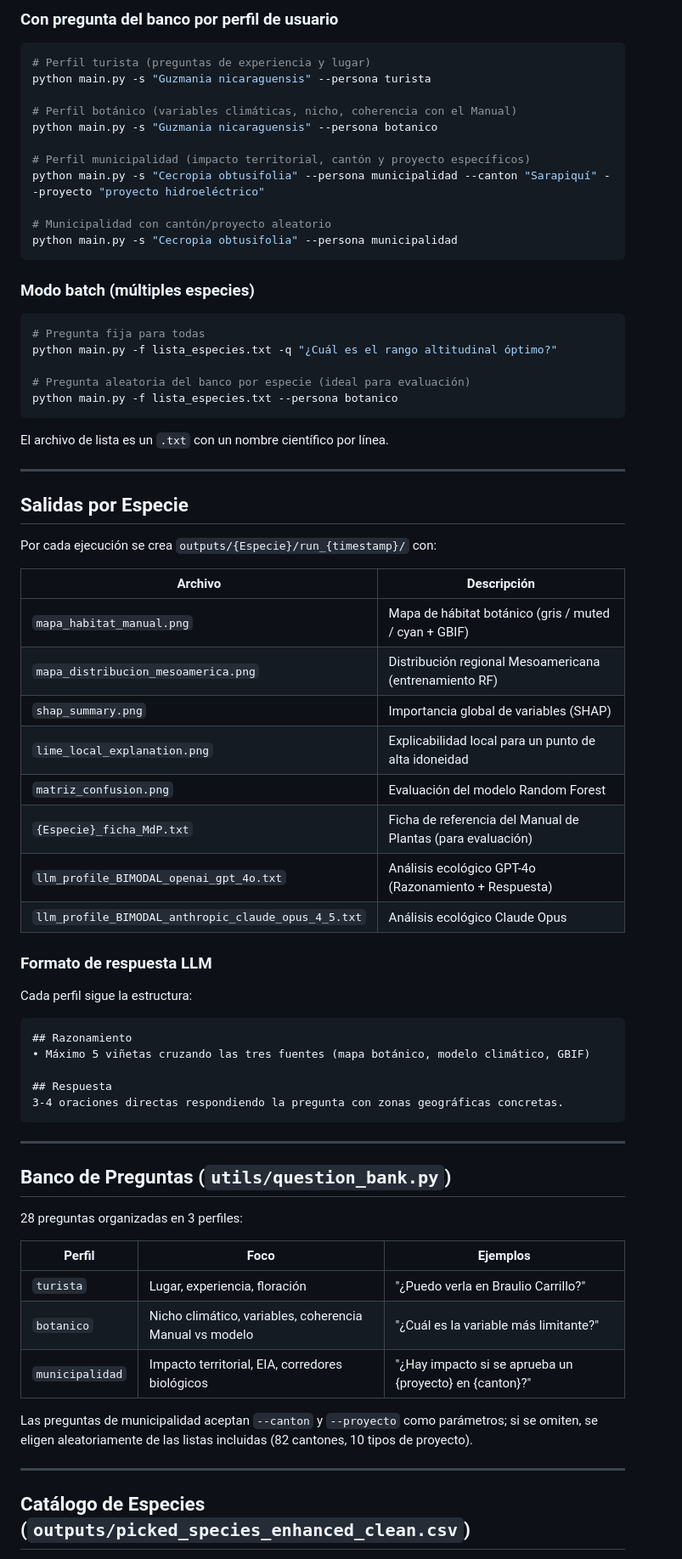
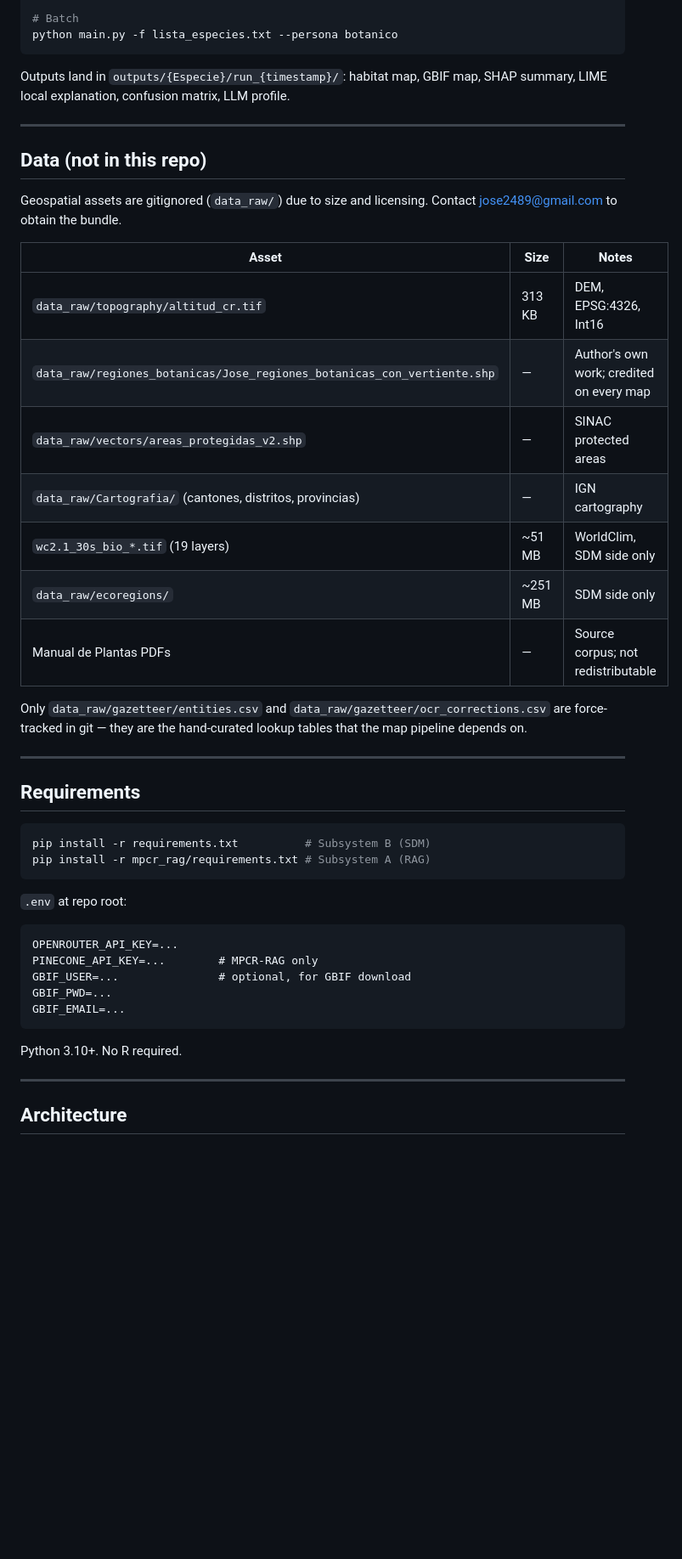
Before and after one commit to jose2489/CR-BioLM, a Markdown page: README.md, the part around one of its changes. Shown at 85% size. GitHub-like rendering; blank space fills up the shorter version.

````diff
--- a/README.md
+++ b/README.md
@@ -71,75 +70,53 @@ python main.py -s "Quercus costaricensis" -q "¿Cómo le afecta el cambio climá
 
-### Con pregunta del banco por perfil de usuario
-
-```bash
-# Perfil turista (preguntas de experiencia y lugar)
-python main.py -s "Guzmania nicaraguensis" --persona turista
-
-# Perfil botánico (variables climáticas, nicho, coherencia con el Manual)
-python main.py -s "Guzmania nicaraguensis" --persona botanico
-
-# Perfil municipalidad (impacto territorial, cantón y proyecto específicos)
-python main.py -s "Cecropia obtusifolia" --persona municipalidad --canton "Sarapiquí" --proyecto "proyecto hidroeléctrico"
-
-# Municipalidad con cantón/proyecto aleatorio
-python main.py -s "Cecropia obtusifolia" --persona municipalidad
-```
-
-### Modo batch (múltiples especies)
-
-```bash
-# Pregunta fija para todas
-python main.py -f lista_especies.txt -q "¿Cuál es el rango altitudinal óptimo?"
-
-# Pregunta aleatoria del banco por especie (ideal para evaluación)
+# Batch
 python main.py -f lista_especies.txt --persona botanico
 ```
 
-El archivo de lista es un `.txt` con un nombre científico por línea.
+Outputs land in `outputs/{Especie}/run_{timestamp}/`: habitat map, GBIF map,
+SHAP summary, LIME local explanation, confusion matrix, LLM profile.
 
 ---
 
-## Salidas por Especie
+## Data (not in this repo)
 
-Por cada ejecución se crea `outputs/{Especie}/run_{timestamp}/` con:
+Geospatial assets are gitignored (`data_raw/`) due to size and licensing.
+Contact jose2489@gmail.com to obtain the bundle.
 
-| Archivo | Descripción |
-|---|---|
-| `mapa_habitat_manual.png` | Mapa de hábitat botánico (gris / muted / cyan + GBIF) |
-| `mapa_distribucion_mesoamerica.png` | Distribución regional Mesoamericana (entrenamiento RF) |
-| `shap_summary.png` | Importancia global de variables (SHAP) |
-| `lime_local_explanation.png` | Explicabilidad local para un punto de alta idoneidad |
-| `matriz_confusion.png` | Evaluación del modelo Random Forest |
-| `{Especie}_ficha_MdP.txt` | Ficha de referencia del Manual de Plantas (para evaluación) |
-| `llm_profile_BIMODAL_openai_gpt_4o.txt` | Análisis ecológico GPT-4o (Razonamiento + Respuesta) |
-| `llm_profile_BIMODAL_anthropic_claude_opus_4_5.txt` | Análisis ecológico Claude Opus |
+| Asset | Size | Notes |
+|---|---|---|
+| `data_raw/topography/altitud_cr.tif` | 313 KB | DEM, EPSG:4326, Int16 |
+| `data_raw/regiones_botanicas/Jose_regiones_botanicas_con_vertiente.shp` | — | Author's own work; credited on every map |
+| `data_raw/vectors/areas_protegidas_v2.shp` | — | SINAC protected areas |
+| `data_raw/Cartografia/` (cantones, distritos, provincias) | — | IGN cartography |
+| `wc2.1_30s_bio_*.tif` (19 layers) | ~51 MB | WorldClim, SDM side only |
+| `data_raw/ecoregions/` | ~251 MB | SDM side only |
+| Manual de Plantas PDFs | — | Source corpus; not redistributable |
 
-### Formato de respuesta LLM
-
-Cada perfil sigue la estructura:
-```
-## Razonamiento
-• Máximo 5 viñetas cruzando las tres fuentes (mapa botánico, modelo climático, GBIF)
-
-## Respuesta
-3-4 oraciones directas respondiendo la pregunta con zonas geográficas concretas.
-```
+Only `data_raw/gazetteer/entities.csv` and `data_raw/gazetteer/ocr_corrections.csv`
+are force-tracked in git — they are the hand-curated lookup tables that the map
+pipeline depends on.
 
 ---
 
-## Banco de Preguntas (`utils/question_bank.py`)
+## Requirements
 
-28 preguntas organizadas en 3 perfiles:
+```bash
+pip install -r requirements.txt          # Subsystem B (SDM)
+pip install -r mpcr_rag/requirements.txt # Subsystem A (RAG)
+```
 
-| Perfil | Foco | Ejemplos |
-|---|---|---|
-| `turista` | Lugar, experiencia, floración | "¿Puedo verla en Braulio Carrillo?" |
-| `botanico` | Nicho climático, variables, coherencia Manual vs modelo | "¿Cuál es la variable más limitante?" |
-| `municipalidad` | Impacto territorial, EIA, corredores biológicos | "¿Hay impacto si se aprueba un {proyecto} en {canton}?" |
+`.env` at repo root:
+```
+OPENROUTER_API_KEY=...
+PINECONE_API_KEY=...        # MPCR-RAG only
+GBIF_USER=...               # optional, for GBIF download
+GBIF_PWD=...
+GBIF_EMAIL=...
+```
 
-Las preguntas de municipalidad aceptan `--canton` y `--proyecto` como parámetros; si se omiten, se eligen aleatoriamente de las listas incluidas (82 cantones, 10 tipos de proyecto).
+Python 3.10+. No R required.
 
 ---
 
-## Catálogo de Especies (`outputs/picked_species_enhanced_clean.csv`)
+## Architecture
 
````
Also changed, not shown: other parts of README.md (+51 -54 lines), docs/ARCHITECTURE.md (added, +130 -0 lines).
